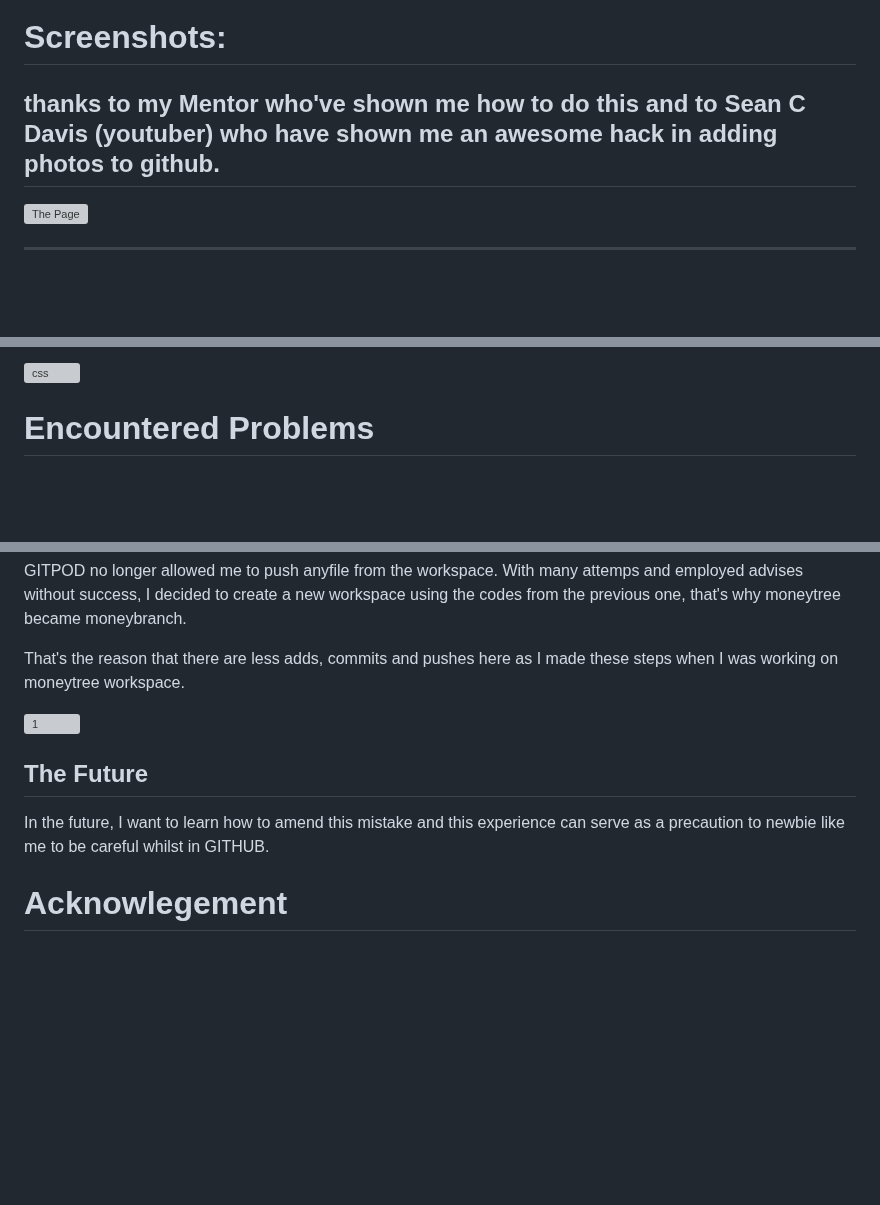
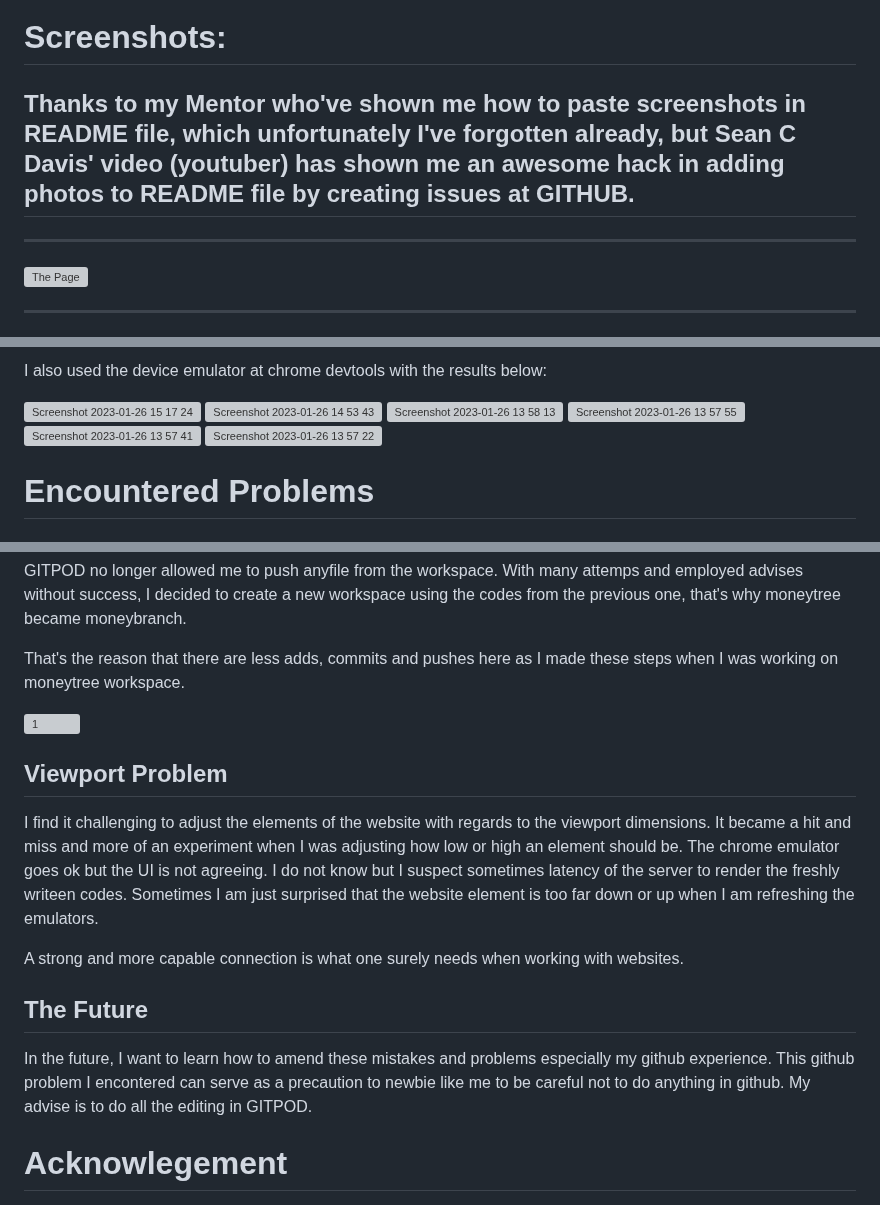
Before and after one commit to Code-Institute-Submissions/rempire18-moneybranch_JanResub, a Markdown page: README.md, 3 parts joined by grey strips. GitHub-like rendering; blank space fills up the shorter version; grey boxes are pictures that could not be loaded.

Commit message:
revised the color entry of the README file

```diff
--- a/README.md
+++ b/README.md
@@ -5,7 +5,10 @@
 
 # Screenshots:
 
-## thanks to my Mentor who've shown me how to do this and to Sean C Davis (youtuber) who have shown me an awesome hack in adding photos to github.
+
+## Thanks to my Mentor who've shown me how to paste screenshots in README file, which unfortunately I've forgotten already, but Sean C Davis' video (youtuber) has shown me an awesome hack in adding photos to README file by creating issues at GITHUB.
+
+---
 
 ![The Page](https://user-images.githubusercontent.com/115887118/214885688-c8af4e29-d487-4be0-9a3f-30e35f3577d8.png)
 
@@ -165,5 +172,14 @@ css validator
 
-![css](https://user-images.githubusercontent.com/115887118/208357102-3dad02f6-f733-4d7a-9be7-c024134e16a8.png)
+
+I also used the device emulator at chrome devtools with the results below:
+
+![Screenshot 2023-01-26 15 17 24](https://user-images.githubusercontent.com/115887118/214889835-8b1c9edb-2615-49d3-b565-81193c115b42.png)
+![Screenshot 2023-01-26 14 53 43](https://user-images.githubusercontent.com/115887118/214889845-92291d21-5075-4270-80f0-5b0751aedb65.png)
+![Screenshot 2023-01-26 13 58 13](https://user-images.githubusercontent.com/115887118/214889849-f5ae6b49-bc78-49de-aaa0-26d80f3b22cf.png)
+![Screenshot 2023-01-26 13 57 55](https://user-images.githubusercontent.com/115887118/214889853-07871291-d761-4f9c-affc-f65c43d003f5.png)
+![Screenshot 2023-01-26 13 57 41](https://user-images.githubusercontent.com/115887118/214889857-e6817a84-24c7-4057-8cc3-b90f3adbfac7.png)
+![Screenshot 2023-01-26 13 57 22](https://user-images.githubusercontent.com/115887118/214889861-cee4de25-afd9-44df-ad1c-dc6a1bf70062.png)
+
 
 # Encountered Problems
 
@@ -189,9 +205,15 @@ That's the reason that there are less adds, commits and pushes here as I made th
 ![1](https://user-images.githubusercontent.com/115887118/208360950-1faa84e5-18f0-4a92-99d1-26b86a2adc1c.png)
 
 
+## Viewport Problem
+
+I find it challenging to adjust the elements of the website with regards to the viewport dimensions. It became a hit and miss and more of an experiment when I was adjusting how low or high an element should be. The chrome emulator goes ok but the UI is not agreeing. I do not know but I suspect sometimes latency of the server to render the freshly writeen codes. Sometimes I am just surprised that the website element is too far down or up when I am refreshing the emulators.
+
+A strong and more capable connection is what one surely needs when working with websites.
+
 ## The Future
 
-In the future, I want to learn how to amend this mistake and this experience can serve as a precaution to newbie like me to be careful whilst in GITHUB.
+In the future, I want to learn how to amend these mistakes and problems especially my github experience. This github problem I encontered can serve as a precaution to newbie like me to be careful not to do anything in github. My advise is to do all the editing in GITPOD.
 
 
 # Acknowlegement
```
Also changed, not shown: other parts of README.md (+8 -4 lines).
